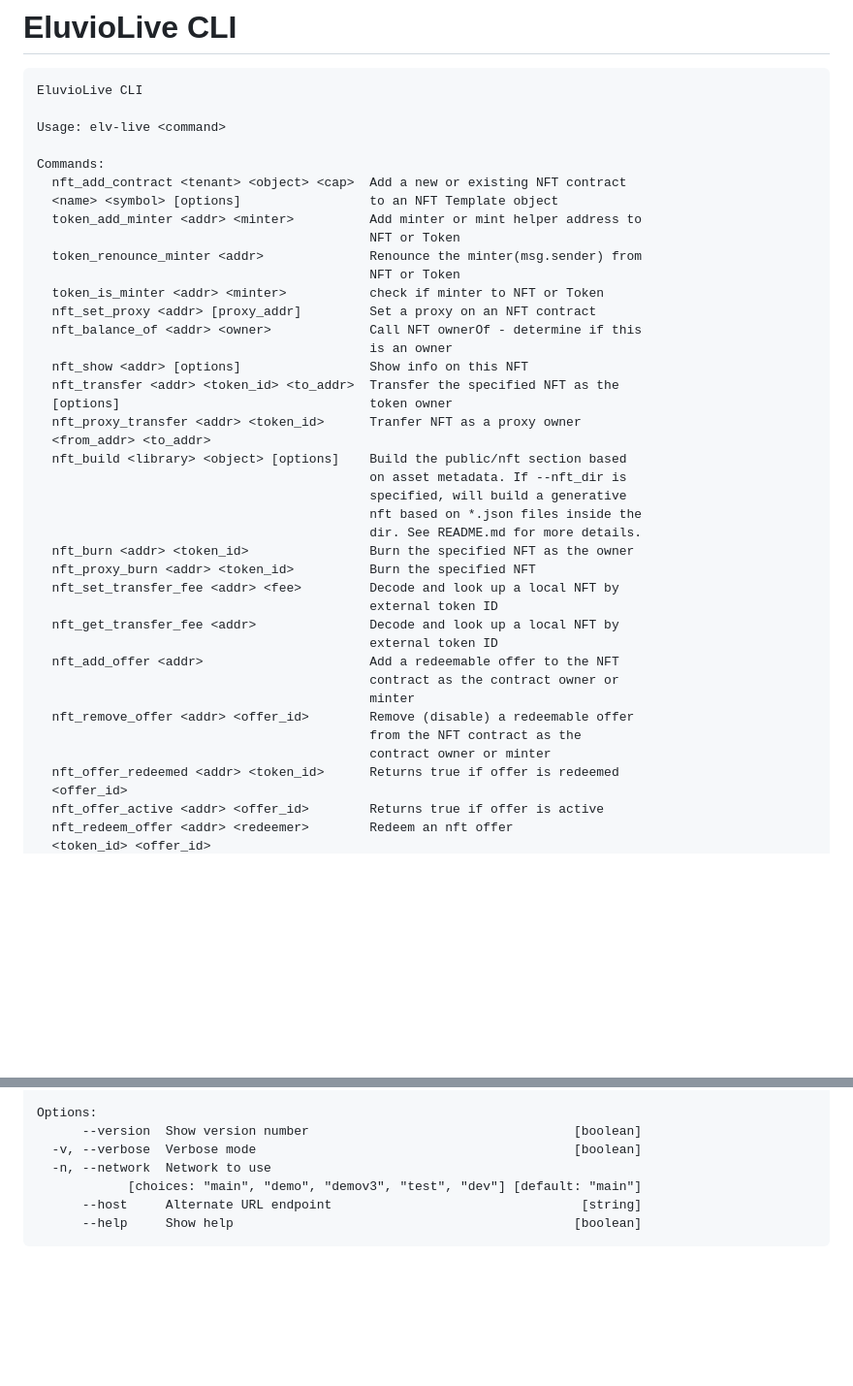
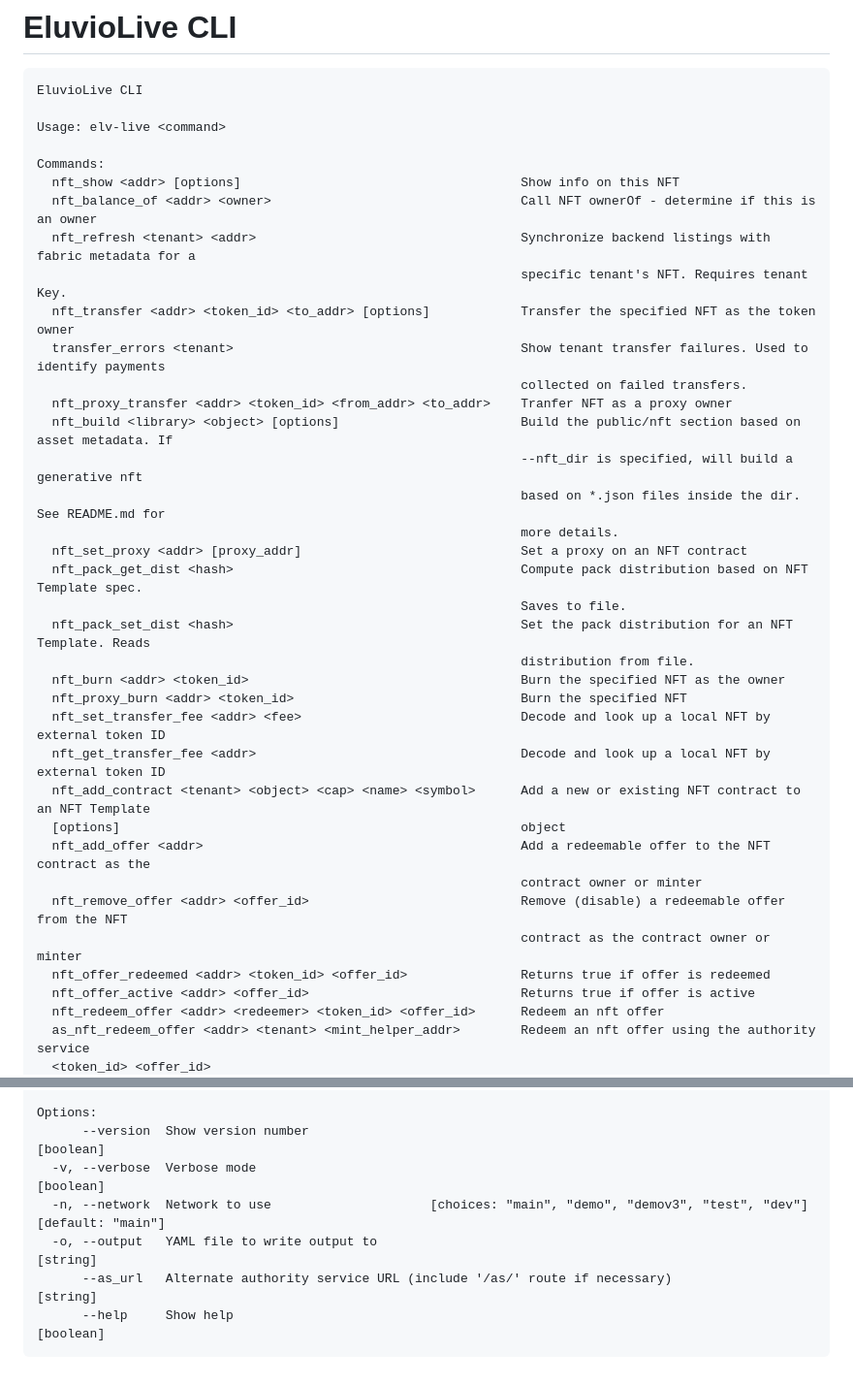
Before and after one commit to eluv-io/elv-live-js, a Markdown page: CMDLINE.md, 2 parts joined by grey strips. Shown: that part at 97% size. Rendered like a GitHub page; blank space fills up the shorter version.

Commit message:
update CMDLINE.md to reflect latest --help

````diff
--- a/CMDLINE.md
+++ b/CMDLINE.md
@@ -7,40 +7,35 @@ EluvioLive CLI
 Usage: elv-live <command>
 
 Commands:
-  nft_add_contract <tenant> <object> <cap>  Add a new or existing NFT contract
-  <name> <symbol> [options]                 to an NFT Template object
-  token_add_minter <addr> <minter>          Add minter or mint helper address to
-                                            NFT or Token
-  token_renounce_minter <addr>              Renounce the minter(msg.sender) from
-                                            NFT or Token
-  token_is_minter <addr> <minter>           check if minter to NFT or Token
-  nft_set_proxy <addr> [proxy_addr]         Set a proxy on an NFT contract
-  nft_balance_of <addr> <owner>             Call NFT ownerOf - determine if this
-                                            is an owner
-  nft_show <addr> [options]                 Show info on this NFT
-  nft_transfer <addr> <token_id> <to_addr>  Transfer the specified NFT as the
-  [options]                                 token owner
-  nft_proxy_transfer <addr> <token_id>      Tranfer NFT as a proxy owner
-  <from_addr> <to_addr>
-  nft_build <library> <object> [options]    Build the public/nft section based
-                                            on asset metadata. If --nft_dir is
-                                            specified, will build a generative
-                                            nft based on *.json files inside the
-                                            dir. See README.md for more details.
-  nft_burn <addr> <token_id>                Burn the specified NFT as the owner
-  nft_proxy_burn <addr> <token_id>          Burn the specified NFT
-  nft_set_transfer_fee <addr> <fee>         Decode and look up a local NFT by
-                                            external token ID
-  nft_get_transfer_fee <addr>               Decode and look up a local NFT by
-                                            external token ID
-  nft_add_offer <addr>                      Add a redeemable offer to the NFT
-                                            contract as the contract owner or
-                                            minter
-  nft_remove_offer <addr> <offer_id>        Remove (disable) a redeemable offer
-                                            from the NFT contract as the
-                                            contract owner or minter
-  nft_offer_redeemed <addr> <token_id>      Returns true if offer is redeemed
-  <offer_id>
-  nft_offer_active <addr> <offer_id>        Returns true if offer is active
-  nft_redeem_offer <addr> <redeemer>        Redeem an nft offer
+  nft_show <addr> [options]                                     Show info on this NFT
+  nft_balance_of <addr> <owner>                                 Call NFT ownerOf - determine if this is an owner
+  nft_refresh <tenant> <addr>                                   Synchronize backend listings with fabric metadata for a
+                                                                specific tenant's NFT. Requires tenant Key.
+  nft_transfer <addr> <token_id> <to_addr> [options]            Transfer the specified NFT as the token owner
+  transfer_errors <tenant>                                      Show tenant transfer failures. Used to identify payments
+                                                                collected on failed transfers.
+  nft_proxy_transfer <addr> <token_id> <from_addr> <to_addr>    Tranfer NFT as a proxy owner
+  nft_build <library> <object> [options]                        Build the public/nft section based on asset metadata. If
+                                                                --nft_dir is specified, will build a generative nft
+                                                                based on *.json files inside the dir. See README.md for
+                                                                more details.
+  nft_set_proxy <addr> [proxy_addr]                             Set a proxy on an NFT contract
+  nft_pack_get_dist <hash>                                      Compute pack distribution based on NFT Template spec.
+                                                                Saves to file.
+  nft_pack_set_dist <hash>                                      Set the pack distribution for an NFT Template. Reads
+                                                                distribution from file.
+  nft_burn <addr> <token_id>                                    Burn the specified NFT as the owner
+  nft_proxy_burn <addr> <token_id>                              Burn the specified NFT
+  nft_set_transfer_fee <addr> <fee>                             Decode and look up a local NFT by external token ID
+  nft_get_transfer_fee <addr>                                   Decode and look up a local NFT by external token ID
+  nft_add_contract <tenant> <object> <cap> <name> <symbol>      Add a new or existing NFT contract to an NFT Template
+  [options]                                                     object
+  nft_add_offer <addr>                                          Add a redeemable offer to the NFT contract as the
+                                                                contract owner or minter
+  nft_remove_offer <addr> <offer_id>                            Remove (disable) a redeemable offer from the NFT
+                                                                contract as the contract owner or minter
+  nft_offer_redeemed <addr> <token_id> <offer_id>               Returns true if offer is redeemed
+  nft_offer_active <addr> <offer_id>                            Returns true if offer is active
+  nft_redeem_offer <addr> <redeemer> <token_id> <offer_id>      Redeem an nft offer
+  as_nft_redeem_offer <addr> <tenant> <mint_helper_addr>        Redeem an nft offer using the authority service
   <token_id> <offer_id>
@@ -153,9 +125,9 @@ Commands:
 
 Options:
-      --version  Show version number                                   [boolean]
-  -v, --verbose  Verbose mode                                          [boolean]
-  -n, --network  Network to use
-            [choices: "main", "demo", "demov3", "test", "dev"] [default: "main"]
-      --host     Alternate URL endpoint                                 [string]
-      --help     Show help                                             [boolean]
+      --version  Show version number                                                                           [boolean]
+  -v, --verbose  Verbose mode                                                                                  [boolean]
+  -n, --network  Network to use                     [choices: "main", "demo", "demov3", "test", "dev"] [default: "main"]
+  -o, --output   YAML file to write output to                                                                   [string]
+      --as_url   Alternate authority service URL (include '/as/' route if necessary)                            [string]
+      --help     Show help                                                                                     [boolean]
 ```
````
Also changed, not shown: other parts of CMDLINE.md (+83 -106 lines).
